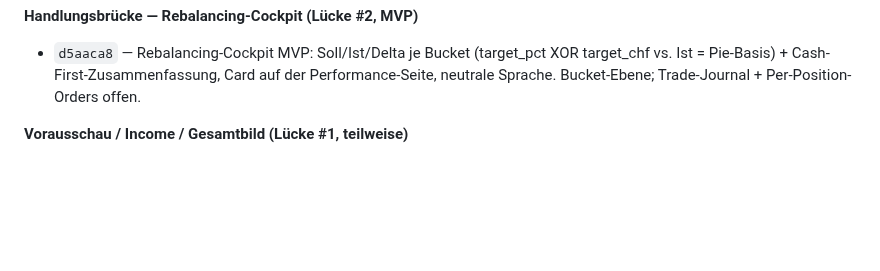
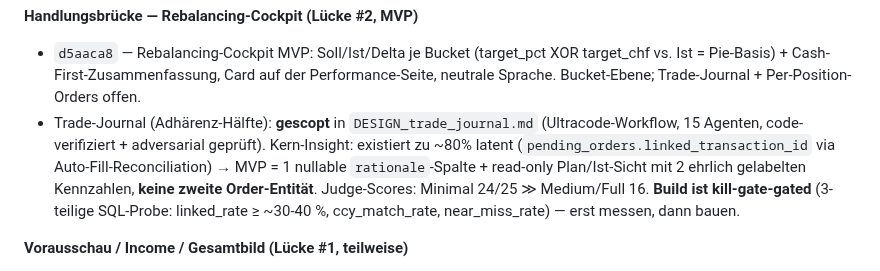
Before and after one commit to dmxch/openfolio, a Markdown page: STRATEGIE_ROADMAP_2026-06-27.md, the part around the change. Drawn GitHub-style; blank space fills up the shorter version.

```diff
--- a/STRATEGIE_ROADMAP_2026-06-27.md
+++ b/STRATEGIE_ROADMAP_2026-06-27.md
@@ -28,6 +28,7 @@ Alle Commits auf `main`, gepusht, **prod-deployed & verifiziert** (sofern nicht
 
 **Handlungsbrücke — Rebalancing-Cockpit (Lücke #2, MVP)**
 - `d5aaca8` — Rebalancing-Cockpit MVP: Soll/Ist/Delta je Bucket (target_pct XOR target_chf vs. Ist = Pie-Basis) + Cash-First-Zusammenfassung, Card auf der Performance-Seite, neutrale Sprache. Bucket-Ebene; Trade-Journal + Per-Position-Orders offen.
+- Trade-Journal (Adhärenz-Hälfte): **gescopt** in `DESIGN_trade_journal.md` (Ultracode-Workflow, 15 Agenten, code-verifiziert + adversarial geprüft). Kern-Insight: existiert zu ~80% latent (`pending_orders.linked_transaction_id` via Auto-Fill-Reconciliation) → MVP = 1 nullable `rationale`-Spalte + read-only Plan/Ist-Sicht mit 2 ehrlich gelabelten Kennzahlen, **keine zweite Order-Entität**. Judge-Scores: Minimal 24/25 ≫ Medium/Full 16. **Build ist kill-gate-gated** (3-teilige SQL-Probe: linked_rate ≥ ~30-40 %, ccy_match_rate, near_miss_rate) — erst messen, dann bauen.
 
 **Vorausschau / Income / Gesamtbild (Lücke #1, teilweise)**
 - `e96d5b1` — Dividenden Yield-on-Cost (12M, effektiv erhalten): Portfolio + pro Position, rückwärts (kein Forecast), Card auf der Performance-Seite.
```
Also changed, not shown: DESIGN_trade_journal.md (added, +263 -0 lines).
